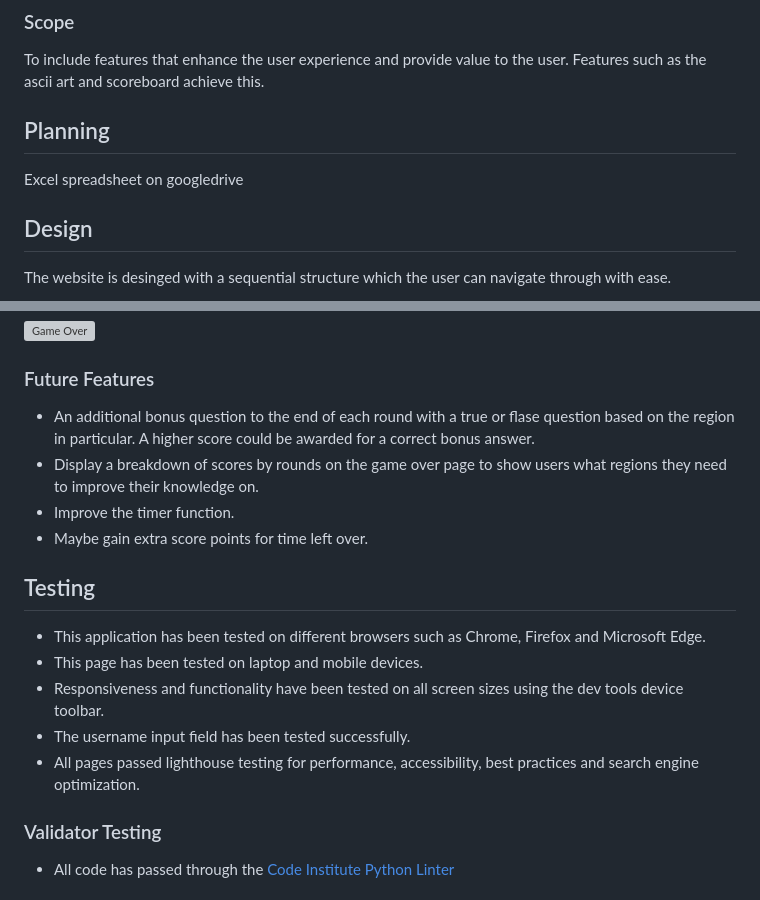
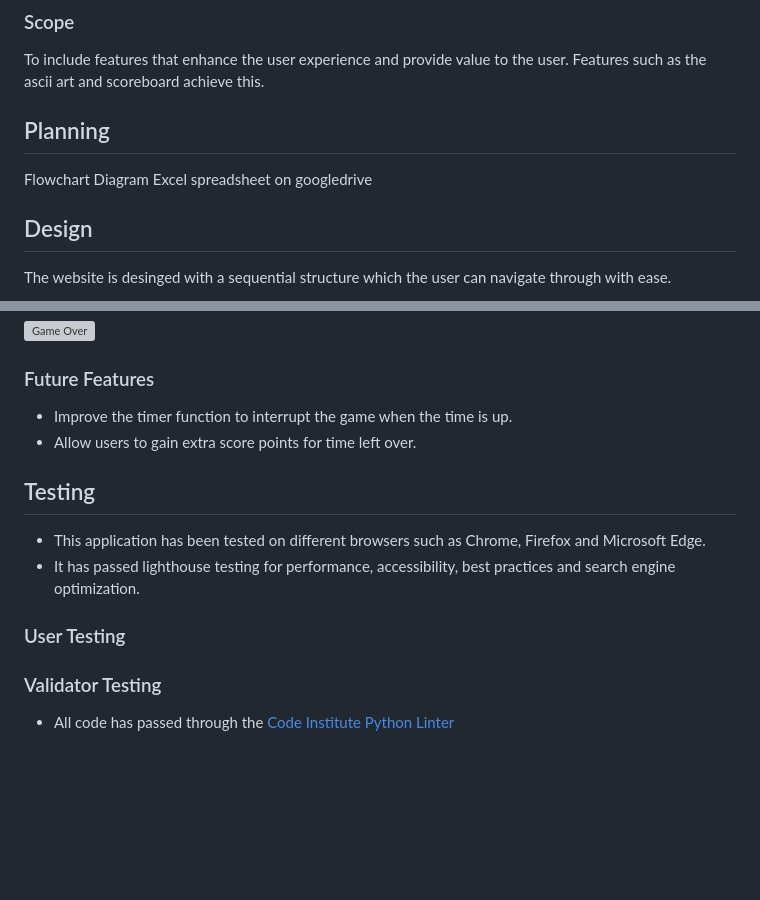
Before and after one commit to lorrainescanlon/scramble-ed, a Markdown page: README.md, 2 parts joined by grey strips. Drawn GitHub-style; blank space fills up the shorter version; grey boxes are pictures that could not be loaded.

```diff
--- a/README.md
+++ b/README.md
@@ -63,10 +63,9 @@ The goal is to create a fun and engaging word game. The focus is on presenting t
 To include features that enhance the user experience and provide value to the user. Features such as the ascii art and scoreboard achieve this.
 
 
-
-
 ## Planning
 
+Flowchart Diagram
 Excel spreadsheet on googledrive
 
 ## Design
@@ -122,19 +120,15 @@ The following features are included on the website.
 ![Game Over](docs/images/gameover.jpg)
 
 ### Future Features
-- An additional bonus question to the end of each round with a true or flase question based on the region in particular. A higher score could be awarded for a
-  correct bonus answer.
-- Display a breakdown of scores by rounds on the game over page to show users what regions they need to improve their knowledge on.
-- Improve the timer function.
-- Maybe gain extra score points for time left over.
+- Improve the timer function to interrupt the game when the time is up.
+- Allow users to gain extra score points for time left over.
 
 
 ## Testing
 - This application has been tested on different browsers such as Chrome, Firefox and Microsoft Edge.
-- This page has been tested on laptop and mobile devices.
-- Responsiveness and functionality have been tested on all screen sizes using the dev tools device toolbar.
-- The username input field has been tested successfully.
-- All pages passed lighthouse testing for performance, accessibility, best practices and search engine optimization.
+- It has passed lighthouse testing for performance, accessibility, best practices and search engine optimization.
+
+### User Testing
 
 ### Validator Testing
 - All code has passed through the [Code Institute Python Linter](https://pep8ci.herokuapp.com/)
```
Also changed, not shown: other parts of README.md (+1 -2 lines).
